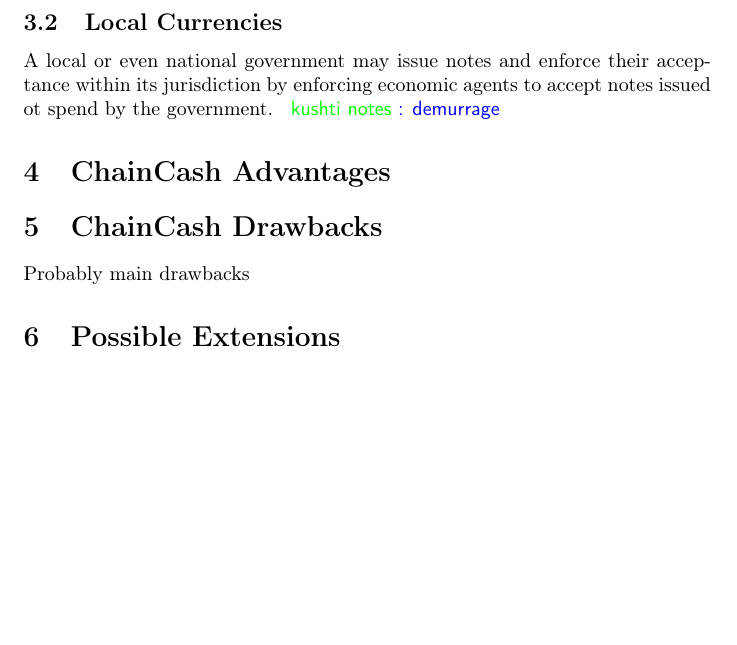
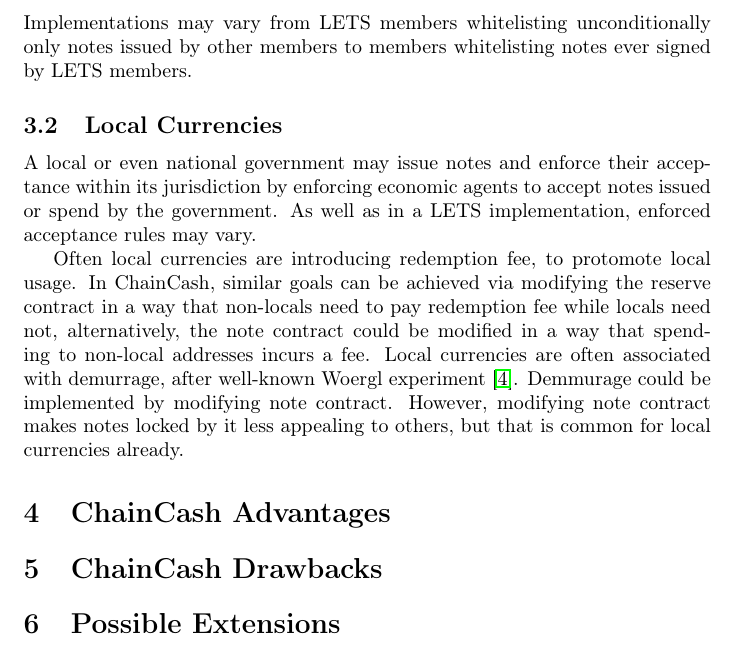
Before and after one commit to ChainCashLabs/chaincash, a LaTeX paper (paper/chaincash.tex): part of page 4 of 5, cut at the place of the change, the shorter picture padded with empty space. Compiled offline with pdfLaTeX.

Commit message:
local currencies

```diff
--- a/paper/chaincash.tex
+++ b/paper/chaincash.tex
@@ -128,19 +128,20 @@
 
 \subsection{LETS}
 
-To implement a local exchange trading system on top of \cc{}, every LETS member needs to whitelist every over member, so they will accept notes of each other regardless reserves backing the notes, and thus LETS can create money within the community (the LETS circle) with no limits. On the other hand, unlike traditional LETS, notes can circulate outside the LETS circle easily as well.
+To implement a local exchange trading system on top of \cc{}, every LETS member needs to whitelist every over member, so they will accept notes of each other regardless reserves backing the notes, and thus LETS can create money within the community (the LETS circle) with no limits. On the other hand, unlike traditional LETS, notes can circulate outside the LETS circle easily as well. Implementations may vary from LETS members whitelisting unconditionally only notes issued by other members to members whitelisting notes ever signed by LETS members.
 
 
 \subsection{Local Currencies}
 
-A local or even national government may issue notes and enforce their acceptance within its jurisdiction by enforcing economic agents to accept notes issued ot spend by the government. \knote{demurrage}
+A local or even national government may issue notes and enforce their acceptance within its jurisdiction by enforcing economic agents to accept notes issued or spend by the government. As well as in a LETS implementation, enforced acceptance rules may vary.
+
+Often local currencies are introducing redemption fee, to protomote local usage. In \cc{}, similar goals can be achieved via modifying the reserve contract in a way that non-locals need to pay redemption fee while locals need not, alternatively, the note contract could be modified in a way that spending to non-local addresses incurs a fee. Local currencies are often associated with demurrage, after well-known Woergl experiment~\cite{unterguggenbercer1934end}. Demmurage could be implemented by modifying note contract. However, modifying note contract makes notes locked by it less appealing to others, but that is common for local currencies already.
 
 
 \section{\cc{} Advantages}
 
 \section{\cc{} Drawbacks}
 
-Probably main drawbacks
 
 \section{Possible Extensions}
 
```
Also changed, not shown: README.md.
